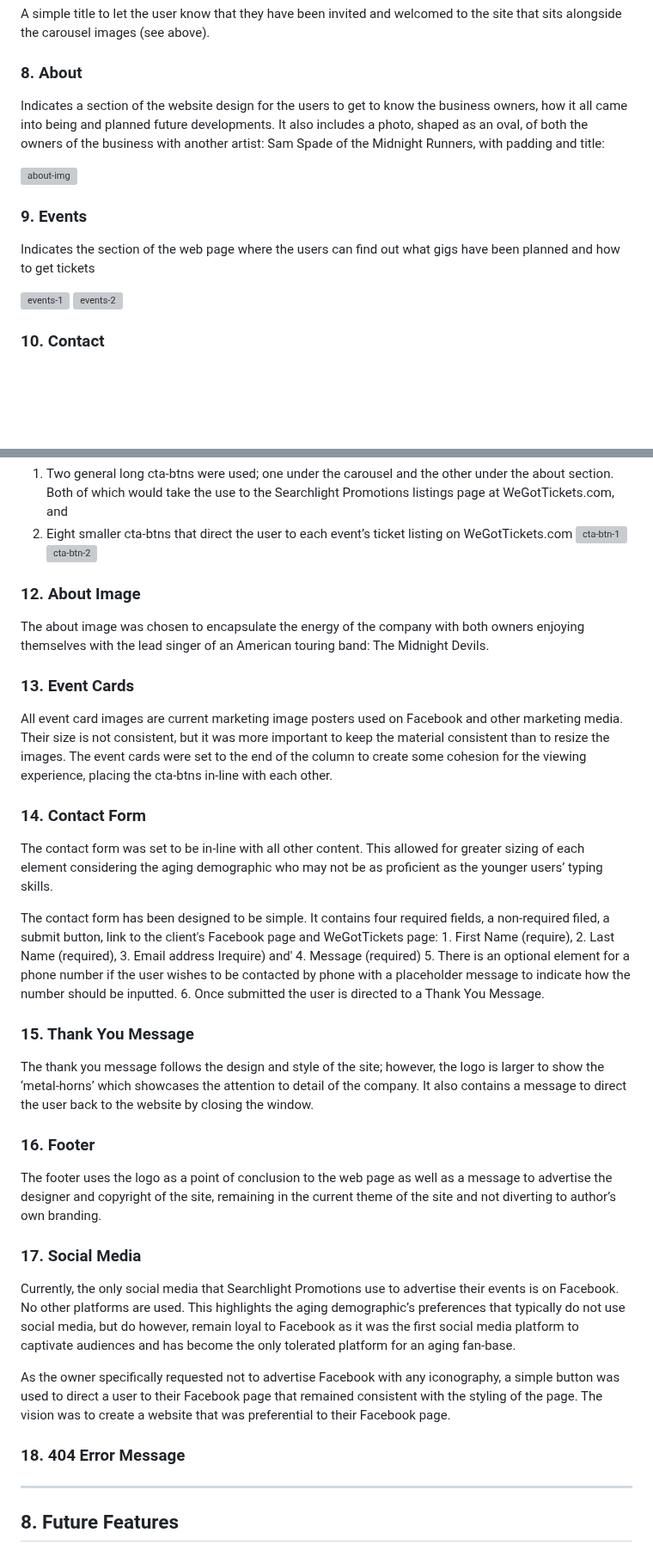
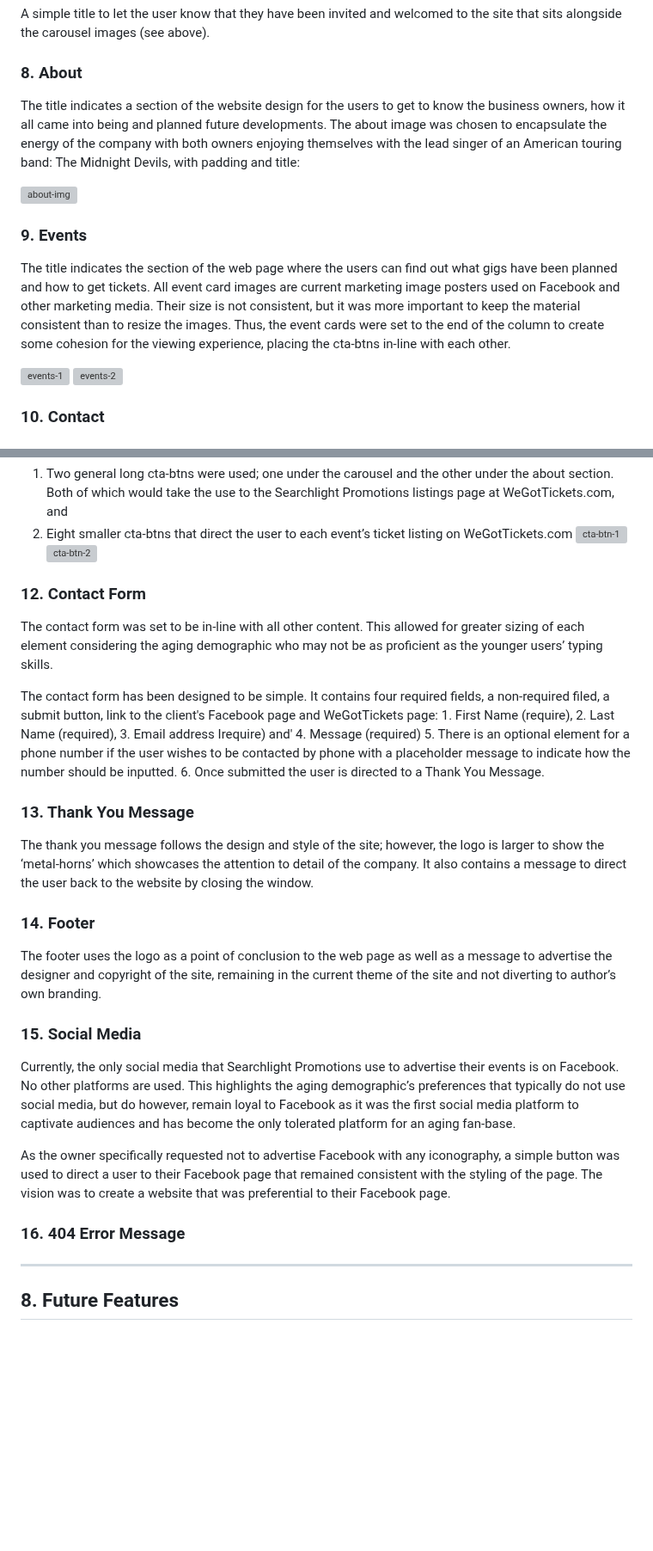
Before and after one commit to AxdeKlerk/Searchlight-Promotions-2, a Markdown page: README.md, 2 parts joined by grey strips. Shown at 86% size. Rendered like a GitHub page; blank space fills up the shorter version; grey boxes are pictures that could not be loaded.

Commit message:
Update README.md
edited text and combined text from about sections and renumbered  headings accordingly

```diff
--- a/README.md
+++ b/README.md
@@ -114,12 +114,12 @@ There was some deviation from the original wireframes as the project developed.
  A simple title to let the user know that they have been invited and welcomed to the site that sits alongside the carousel images (see above).
 
  ### 8.	About
- Indicates a section of the website design for the users to get to know the business owners, how it all came into being and planned future developments. It also includes a photo, shaped as an oval, of both the owners of the business with another artist: Sam Spade of the Midnight Runners, with padding and title:
+ The title indicates a section of the website design for the users to get to know the business owners, how it all came into being and planned future developments. The about image was chosen to encapsulate the energy of the company with both owners enjoying themselves with the lead singer of an American touring band: The Midnight Devils, with padding and title:
 
  ![about-img](https://github.com/user-attachments/assets/fc1aacab-11d6-4fe6-8b73-73bbbaa484d9)
 
  ### 9.	Events
- Indicates the section of the web page where the users can find out what gigs have been planned and how to get tickets
+ The title indicates the section of the web page where the users can find out what gigs have been planned and how to get tickets. All event card images are current marketing image posters used on Facebook and other marketing media. Their size is not consistent, but it was more important to keep the material consistent than to resize the images. Thus, the event cards were set to the end of the column to create some cohesion for the viewing experience, placing the cta-btns in-line with each other.
 
 ![events-1](https://github.com/user-attachments/assets/c51a33fd-12a6-4d9b-a8eb-ebaa0a8ac1a6)
 ![events-2](https://github.com/user-attachments/assets/0a28d58c-1092-4a99-90df-acd84461ec1f)
@@ -136,13 +136,7 @@ There was some deviation from the original wireframes as the project developed.
      ![cta-btn-1](https://github.com/user-attachments/assets/0903f9c8-de07-4da1-acb8-07960c3515e5)
      ![cta-btn-2](https://github.com/user-attachments/assets/369cc1c9-7880-42a1-9d63-082054cf7aa4)
 
- ### 12.	About Image
- The about image was chosen to encapsulate the energy of the company with both owners enjoying themselves with the lead singer of an American touring band: The Midnight Devils.
-
- ### 13.	Event Cards
- All event card images are current marketing image posters used on Facebook and other marketing media. Their size is not consistent, but it was more important to keep the material consistent than to resize the images. The event cards were set to the end of the column to create some cohesion for the viewing experience, placing the cta-btns in-line with each other.
-
- ### 14.	Contact Form
+ ### 12.	Contact Form
  The contact form was set to be in-line with all other content. This allowed for greater sizing of each element considering the aging demographic who may not be as proficient as the younger users’ typing skills.
 
   The contact form has been designed to be simple. It contains four required fields, a non-required filed, a submit button, link to the client's Facebook page and WeGotTickets page:
@@ -153,18 +147,18 @@ There was some deviation from the original wireframes as the project developed.
     5. There is an optional element for a phone number if the user wishes to be contacted by phone with a placeholder message to indicate how the number should be inputted.
     6. Once submitted the user is directed to a Thank You Message.
 
- ### 15.	Thank You Message
+ ### 13.	Thank You Message
  The thank you message follows the design and style of the site; however, the logo is larger to show the ‘metal-horns’ which showcases the attention to detail of the company. It also contains a message to direct the user back to the website by closing the window.
 
- ### 16.	Footer
+ ### 14.	Footer
  The footer uses the logo as a point of conclusion to the web page as well as a message to advertise the designer and copyright of the site, remaining in the current theme of the site and not diverting to author’s own branding.
 
- ### 17.	Social Media
+ ### 15.	Social Media
  Currently, the only social media that Searchlight Promotions use to advertise their events is on Facebook. No other platforms are used. This highlights the aging demographic’s preferences that typically do not use social media, but do however, remain loyal to Facebook as it was the first social media platform to captivate audiences and has become the only tolerated platform for an aging fan-base.
 
  As the owner specifically requested not to advertise Facebook with any iconography, a simple button was used to direct a user to their Facebook page that remained consistent with the styling of the page. The vision was to create a website that was preferential to their Facebook page.
 
- ### 18. 404 Error Message
+ ### 16. 404 Error Message
  ----
 
 ## 8. Future Features
```
